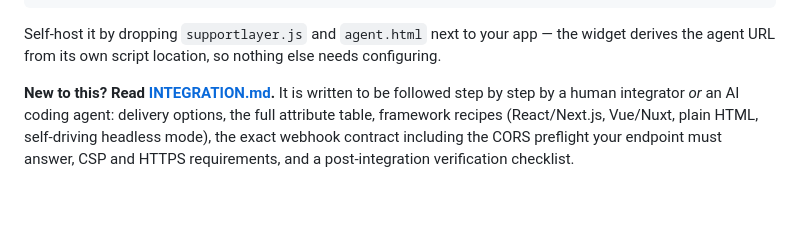
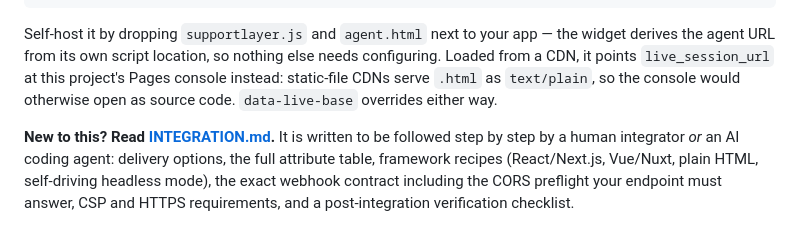
Before and after one commit to Spuds0588/SupportLayer, a Markdown page: README.md, the part around one of its changes. GitHub-like rendering; blank space fills up the shorter version.

````diff
--- a/README.md
+++ b/README.md
@@ -38,5 +38,7 @@ No backend, no signup, no install.
 ```
 
 Self-host it by dropping `supportlayer.js` and `agent.html` next to your app — the widget derives the agent URL from
-its own script location, so nothing else needs configuring.
+its own script location, so nothing else needs configuring. Loaded from a CDN, it points `live_session_url` at this
+project's Pages console instead: static-file CDNs serve `.html` as `text/plain`, so the console would otherwise open
+as source code. `data-live-base` overrides either way.
 
````
Also changed, not shown: other parts of README.md (+2 -2 lines).
